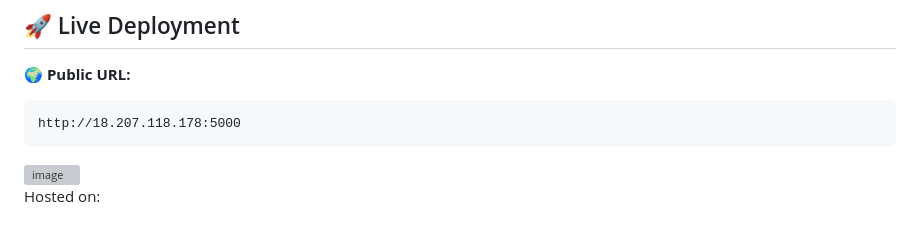
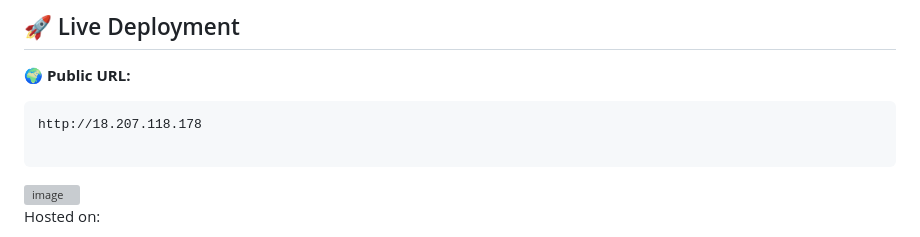
Before and after one commit to 8327593508/Predictive_Weather_Forecasting, a Markdown page: README.md, the part around the change. Drawn GitHub-style; grey boxes are pictures that could not be loaded.

````diff
--- a/README.md
+++ b/README.md
@@ -10,7 +10,8 @@ SkyCast AI is an end-to-end Machine Learning powered weather forecasting web app
 🌍 **Public URL:**
 
 ```
-http://18.207.118.178:5000
+http://18.207.118.178
+
 ```
 
 <img width="1893" height="866" alt="image" src="https://github.com/user-attachments/assets/dab5bc37-cca1-44fb-809c-1b06ea3487c0" />
````
